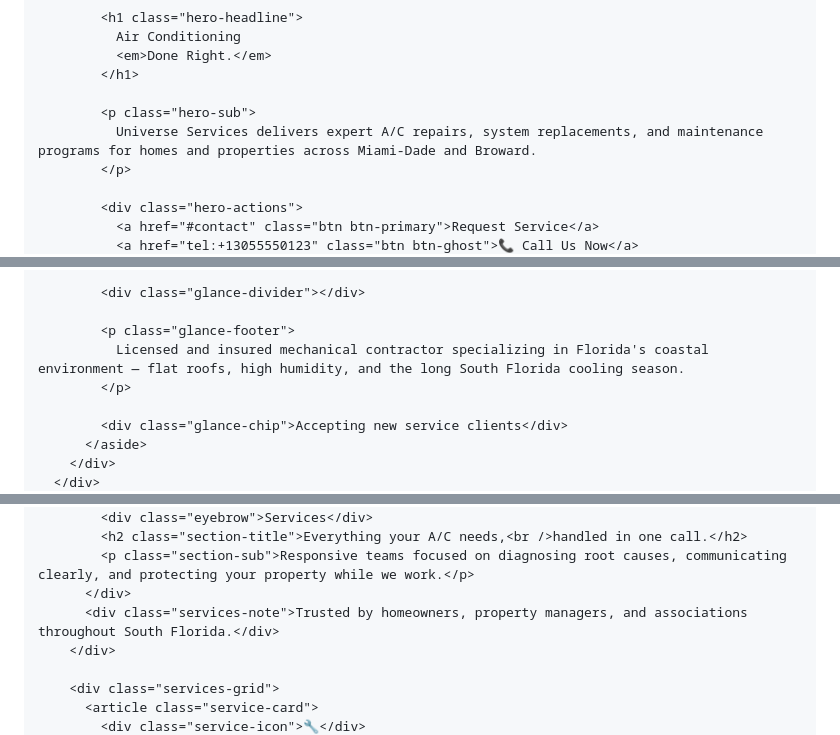
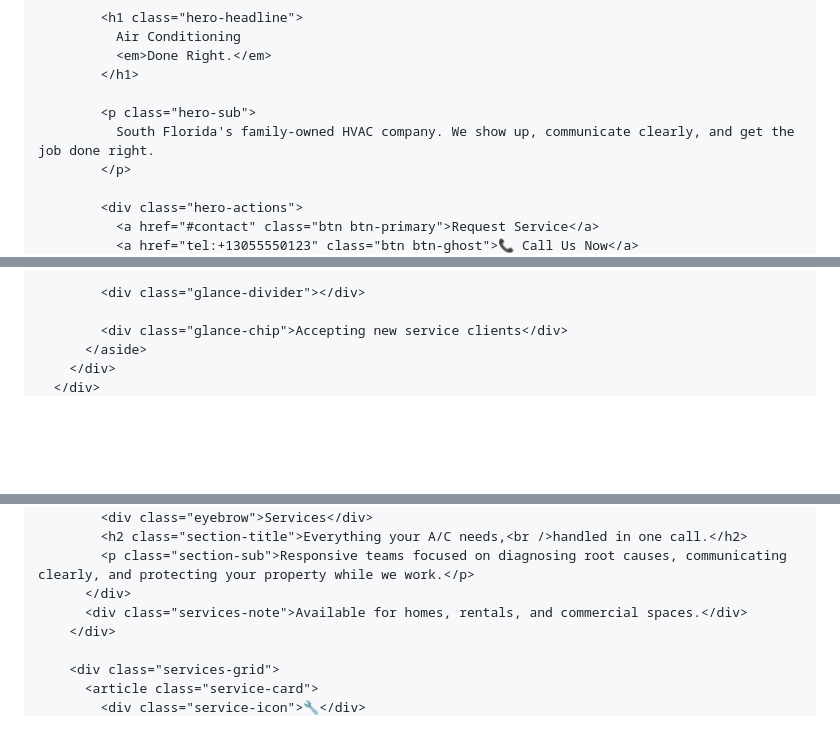
Before and after one commit to josephrey2/josephrey2.github.io, a Markdown page: README.md, 3 parts joined by grey strips. Drawn GitHub-style; blank space fills up the shorter version.

```diff
--- a/README.md
+++ b/README.md
@@ -1414,7 +1417,7 @@
             </h1>
 
             <p class="hero-sub">
-              Universe Services delivers expert A/C repairs, system replacements, and maintenance programs for homes and properties across Miami-Dade and Broward.
+              South Florida's family-owned HVAC company. We show up, communicate clearly, and get the job done right.
             </p>
 
             <div class="hero-actions">
@@ -1454,10 +1449,6 @@
             </div>
 
             <div class="glance-divider"></div>
-
-            <p class="glance-footer">
-              Licensed and insured mechanical contractor specializing in Florida's coastal environment — flat roofs, high humidity, and the long South Florida cooling season.
-            </p>
 
             <div class="glance-chip">Accepting new service clients</div>
           </aside>
@@ -1515,7 +1506,7 @@
             <h2 class="section-title">Everything your A/C needs,<br />handled in one call.</h2>
             <p class="section-sub">Responsive teams focused on diagnosing root causes, communicating clearly, and protecting your property while we work.</p>
           </div>
-          <div class="services-note">Trusted by homeowners, property managers, and associations throughout South Florida.</div>
+          <div class="services-note">Available for homes, rentals, and commercial spaces.</div>
         </div>
 
         <div class="services-grid">
```
Also changed, not shown: other parts of README.md (+14 -19 lines).
